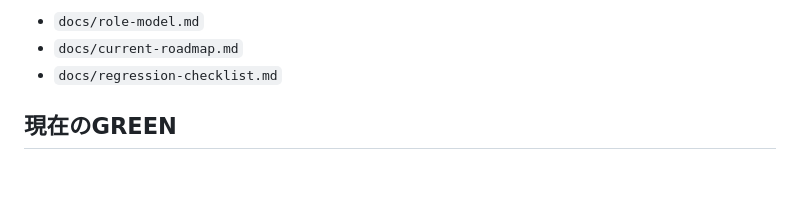
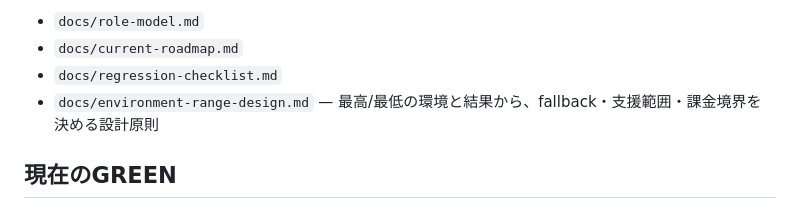
Before and after one commit to kouchikuciel-png/kore-motteru, a Markdown page: README.md, the part around the change. Rendered like a GitHub page; blank space fills up the shorter version.

Commit message:
docs: link environment range design principle

```diff
--- a/README.md
+++ b/README.md
@@ -32,6 +32,7 @@ OWNERトークンとSHOPトークンは分離したまま維持し、見た目
 - `docs/role-model.md`
 - `docs/current-roadmap.md`
 - `docs/regression-checklist.md`
+- `docs/environment-range-design.md` — 最高/最低の環境と結果から、fallback・支援範囲・課金境界を決める設計原則
 
 ## 現在のGREEN
 
```
